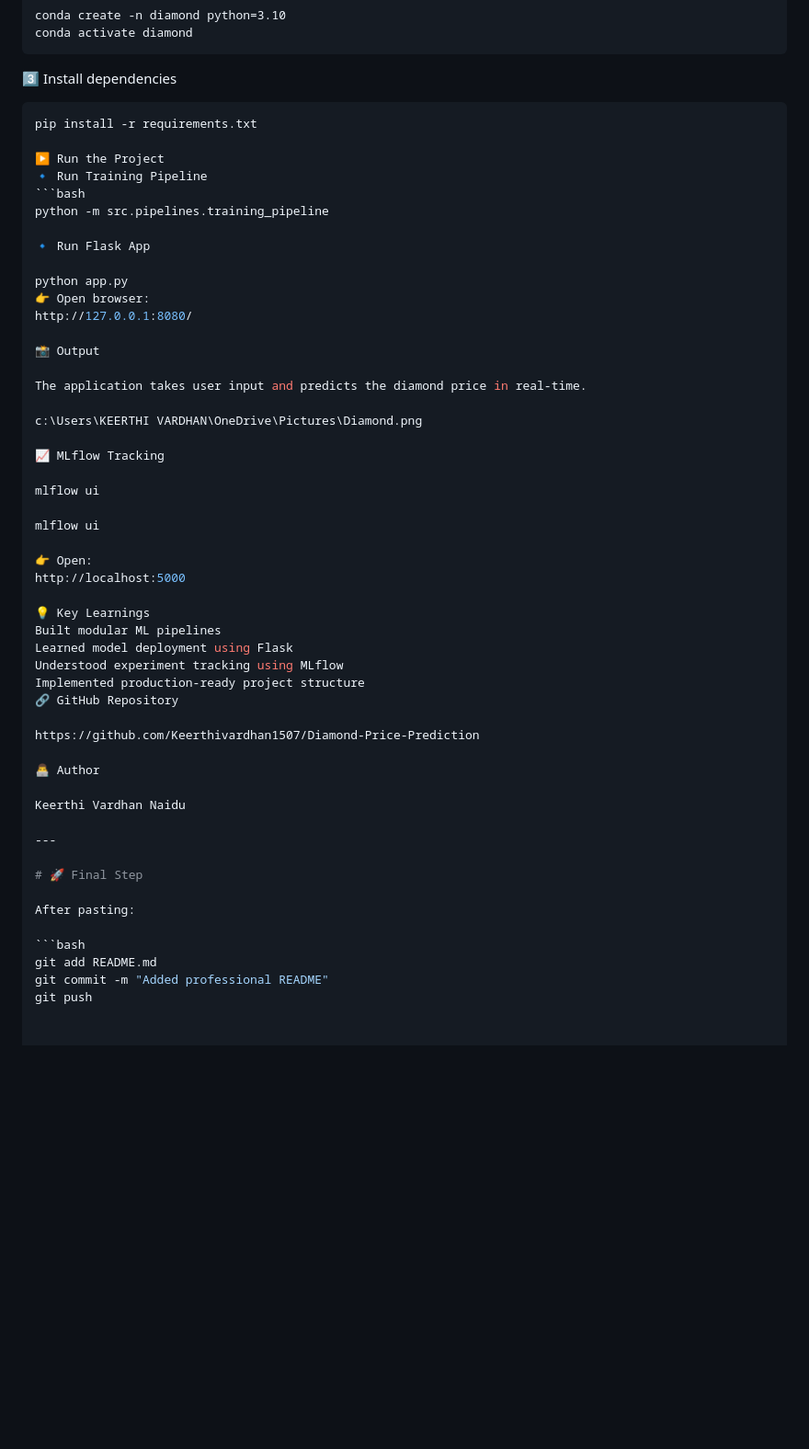
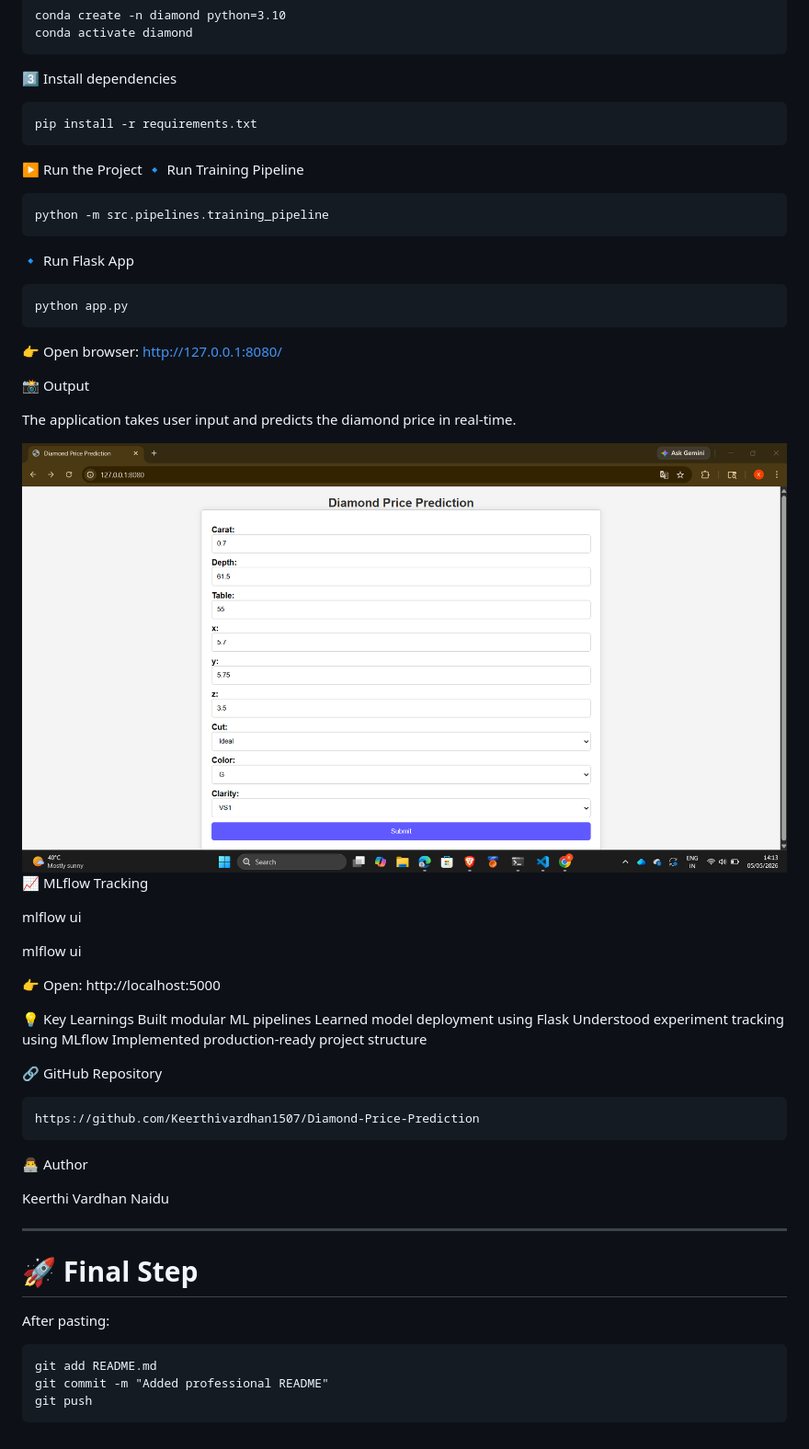
Before and after one commit to Keerthivardhan1507/Diamond-Price-Prediction, a Markdown page: README.md, the part around one of its changes. Shown at 92% size. Rendered like a GitHub page; pictures changed too: Diamond.png (added); blank space fills up the shorter version.

````diff
--- a/README.md
+++ b/README.md
@@ -78,17 +80,18 @@ conda activate diamond
 ```
 3️⃣ Install dependencies
 
-```bash
+```
 pip install -r requirements.txt
-
+```
 ▶️ Run the Project
 🔹 Run Training Pipeline
-```bash
+```
 python -m src.pipelines.training_pipeline
-
+```
 🔹 Run Flask App
-
+```
 python app.py
+```
 👉 Open browser:
 http://127.0.0.1:8080/
 
@@ -96,8 +99,7 @@ http://127.0.0.1:8080/
 
 The application takes user input and predicts the diamond price in real-time.
 
-c:\Users\KEERTHI VARDHAN\OneDrive\Pictures\Diamond.png
-
+![alt text](Diamond.png)
 📈 MLflow Tracking
 
 mlflow ui
@@ -112,10 +114,11 @@ Built modular ML pipelines
 Learned model deployment using Flask
 Understood experiment tracking using MLflow
 Implemented production-ready project structure
+
 🔗 GitHub Repository
-
+```
 https://github.com/Keerthivardhan1507/Diamond-Price-Prediction
-
+```
 👨‍💻 Author
 
 Keerthi Vardhan Naidu
@@ -126,7 +129,8 @@ Keerthi Vardhan Naidu
 
 After pasting:
 
-```bash
+```
 git add README.md
 git commit -m "Added professional README"
 git push
+```
````
Also changed, not shown: other parts of README.md (+2 -0 lines).
